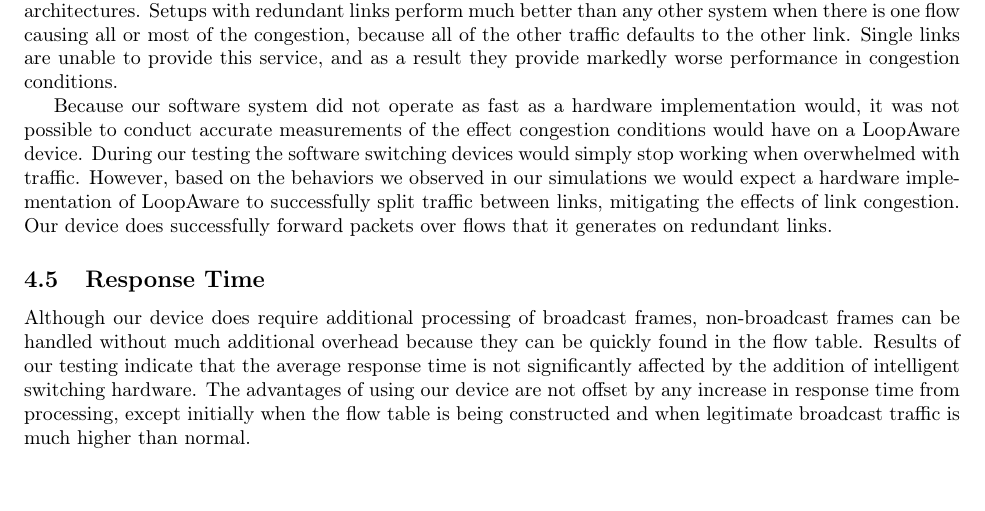
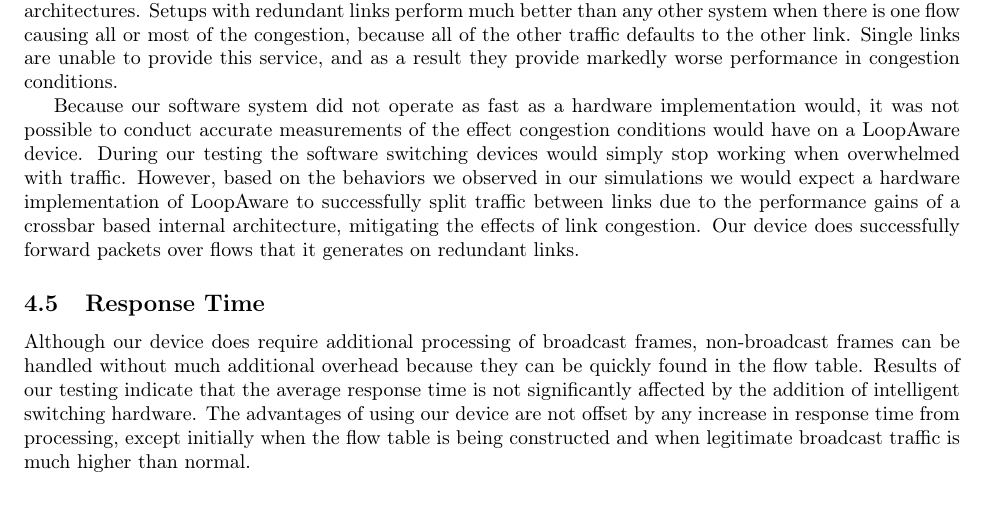
Before and after one commit to Oscillope/CS4516, a LaTeX paper (Paper/Paper.tex, which reads Results/Results.tex): part of page 6 of 8, cut so that both start at the same text, the shorter picture padded with empty space. Compiled offline with pdfLaTeX.

Commit message:
crossbar mentioningssss

```diff
--- a/Results/Results.tex
+++ b/Results/Results.tex
@@ -96,7 +96,7 @@
 
     Because our software system did not operate as fast as a hardware implementation would, it was not possible to conduct accurate measurements of the effect congestion conditions would have on a LoopAware device.
     During our testing the software switching devices would simply stop working when overwhelmed with traffic.
-    However, based on the behaviors we observed in our simulations we would expect a hardware implementation of LoopAware to successfully split traffic between links, mitigating the effects of link congestion.
+    However, based on the behaviors we observed in our simulations we would expect a hardware implementation of LoopAware to successfully split traffic between links due to the performance gains of a crossbar based internal architecture, mitigating the effects of link congestion.
     Our device does successfully forward packets over flows that it generates on redundant links.
 
     \subsection{Response Time}
```
